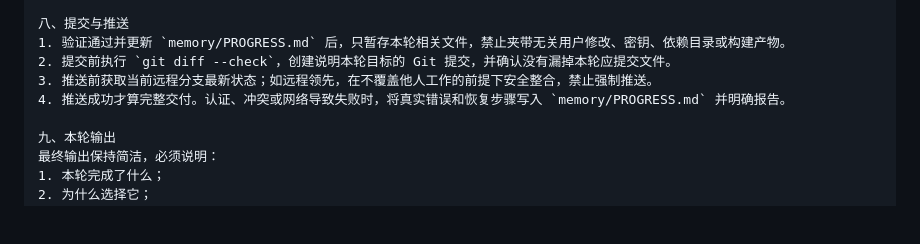
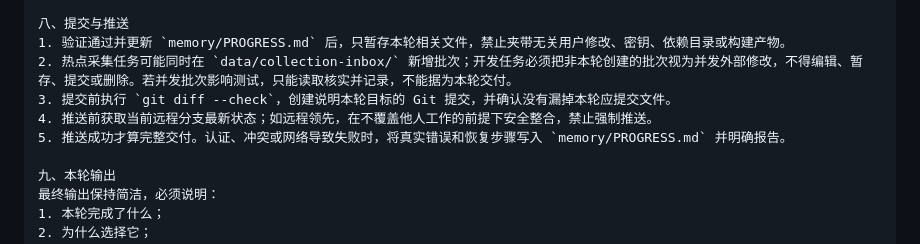
Before and after one commit to findlist/linggan, a Markdown page: docs/DEVELOPMENT_AUTOMATION_PROMPT.md, the part around the change. Rendered like a GitHub page; blank space fills up the shorter version.

```diff
--- a/docs/DEVELOPMENT_AUTOMATION_PROMPT.md
+++ b/docs/DEVELOPMENT_AUTOMATION_PROMPT.md
@@ -82,9 +82,10 @@ E:\work\linggan
 
 八、提交与推送
 1. 验证通过并更新 `memory/PROGRESS.md` 后，只暂存本轮相关文件，禁止夹带无关用户修改、密钥、依赖目录或构建产物。
-2. 提交前执行 `git diff --check`，创建说明本轮目标的 Git 提交，并确认没有漏掉本轮应提交文件。
-3. 推送前获取当前远程分支最新状态；如远程领先，在不覆盖他人工作的前提下安全整合，禁止强制推送。
-4. 推送成功才算完整交付。认证、冲突或网络导致失败时，将真实错误和恢复步骤写入 `memory/PROGRESS.md` 并明确报告。
+2. 热点采集任务可能同时在 `data/collection-inbox/` 新增批次；开发任务必须把非本轮创建的批次视为并发外部修改，不得编辑、暂存、提交或删除。若并发批次影响测试，只能读取核实并记录，不能据为本轮交付。
+3. 提交前执行 `git diff --check`，创建说明本轮目标的 Git 提交，并确认没有漏掉本轮应提交文件。
+4. 推送前获取当前远程分支最新状态；如远程领先，在不覆盖他人工作的前提下安全整合，禁止强制推送。
+5. 推送成功才算完整交付。认证、冲突或网络导致失败时，将真实错误和恢复步骤写入 `memory/PROGRESS.md` 并明确报告。
 
 九、本轮输出
 最终输出保持简洁，必须说明：
```
Also changed, not shown: docs/DEVELOPMENT_PLAN.md (+10 -0 lines), memory/PROGRESS.md (+20 -9 lines).
